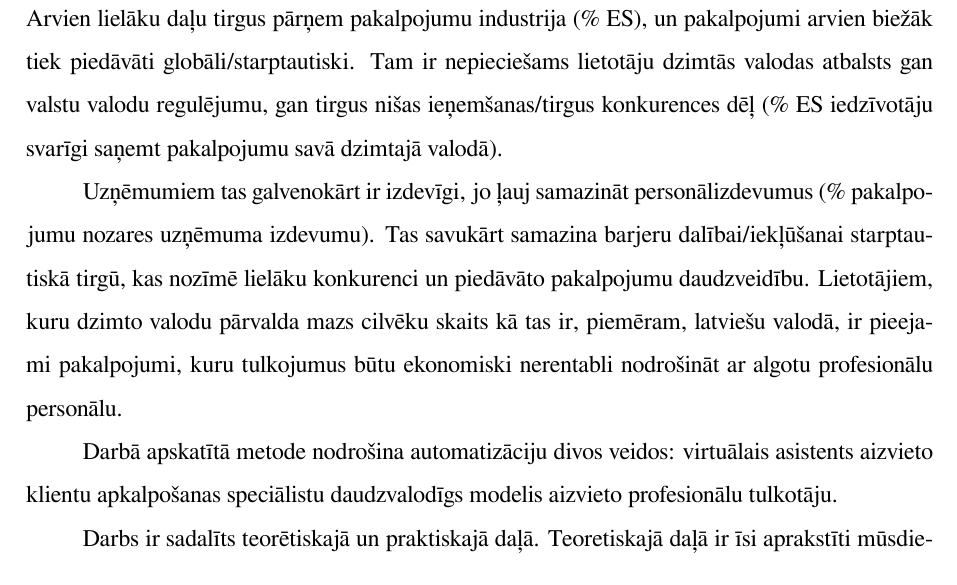
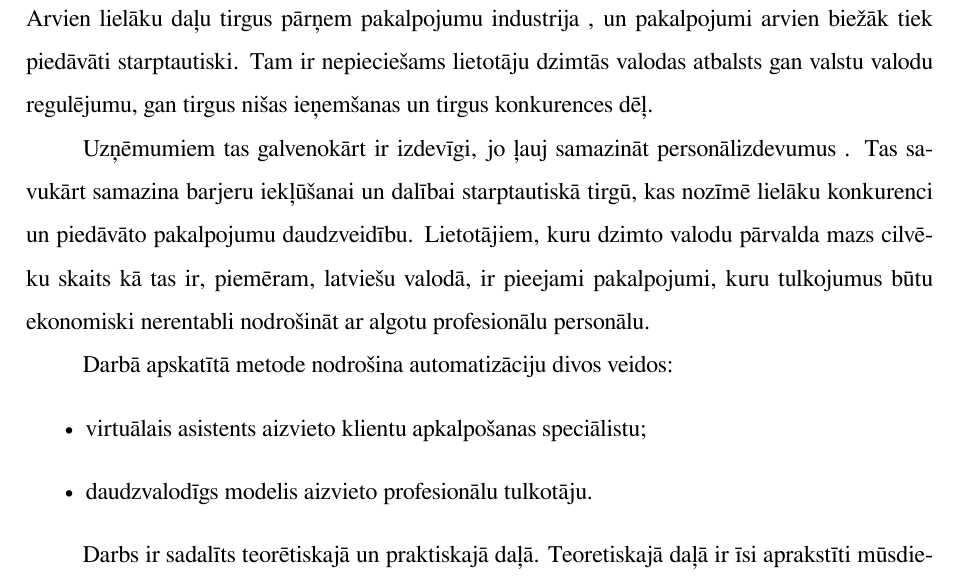
Before and after one commit to chararchter/msc-thesis, a LaTeX thesis (main.tex, which reads tex/intro.tex): part of page 6 of 19, cut so that both start at the same text. Compiled offline with XeLaTeX.

Commit message:
Comment out stats

```diff
--- a/tex/intro.tex
+++ b/tex/intro.tex
@@ -1,10 +1,16 @@
-Arvien lielāku daļu tirgus pārņem pakalpojumu industrija (\% ES), un pakalpojumi arvien biežāk tiek piedāvāti globāli/starptautiski. Tam ir nepieciešams lietotāju dzimtās valodas atbalsts gan valstu valodu regulējumu, gan tirgus nišas ieņemšanas/tirgus konkurences dēļ (\% ES iedzīvotāju svarīgi saņemt pakalpojumu savā dzimtajā valodā).
+Arvien lielāku daļu tirgus pārņem pakalpojumu industrija
+%(\% ES)
+, un pakalpojumi arvien biežāk tiek piedāvāti starptautiski. Tam ir nepieciešams lietotāju dzimtās valodas atbalsts gan valstu valodu regulējumu, gan tirgus nišas ieņemšanas un tirgus konkurences dēļ.
+%(\% ES iedzīvotāju svarīgi saņemt pakalpojumu savā dzimtajā valodā).
 
-Uzņēmumiem tas galvenokārt ir izdevīgi, jo ļauj samazināt personālizdevumus (\% pakalpojumu nozares uzņēmuma izdevumu). Tas savukārt samazina barjeru dalībai/iekļūšanai starptautiskā tirgū, kas nozīmē lielāku konkurenci un piedāvāto pakalpojumu daudzveidību. Lietotājiem, kuru dzimto valodu pārvalda mazs cilvēku skaits kā tas ir, piemēram, latviešu valodā, ir pieejami pakalpojumi, kuru tulkojumus būtu ekonomiski nerentabli nodrošināt ar algotu profesionālu personālu.
+Uzņēmumiem tas galvenokārt ir izdevīgi, jo ļauj samazināt personālizdevumus
+% (\% pakalpojumu nozares uzņēmuma izdevumu)
+. Tas savukārt samazina barjeru iekļūšanai un dalībai starptautiskā tirgū, kas nozīmē lielāku konkurenci un piedāvāto pakalpojumu daudzveidību. Lietotājiem, kuru dzimto valodu pārvalda mazs cilvēku skaits kā tas ir, piemēram, latviešu valodā, ir pieejami pakalpojumi, kuru tulkojumus būtu ekonomiski nerentabli nodrošināt ar algotu profesionālu personālu.
 
 Darbā apskatītā metode nodrošina automatizāciju divos veidos:
-virtuālais asistents aizvieto klientu apkalpošanas speciālistu
-daudzvalodīgs modelis aizvieto profesionālu tulkotāju.
+\begin{itemize}
+	\item virtuālais asistents aizvieto klientu apkalpošanas speciālistu;
+	\item daudzvalodīgs modelis aizvieto profesionālu tulkotāju.
+\end{itemize}
 
-Darbs ir sadalīts teorētiskajā un praktiskajā daļā. Teoretiskajā daļā ir īsi
-aprakstīti mūsdienu modeļi un pieejas. Praktiskajā daļā ir veikti eksperimenti ar mērķi pielietot daudzvalodīgus modeļus un salīdzināt tos ar esošiem risinājumiem.
+Darbs ir sadalīts teorētiskajā un praktiskajā daļā. Teoretiskajā daļā ir īsi aprakstīti mūsdienu modeļi un pieejas. Praktiskajā daļā ir veikti eksperimenti ar mērķi pielietot daudzvalodīgus modeļus un salīdzināt tos ar esošiem risinājumiem.
```
